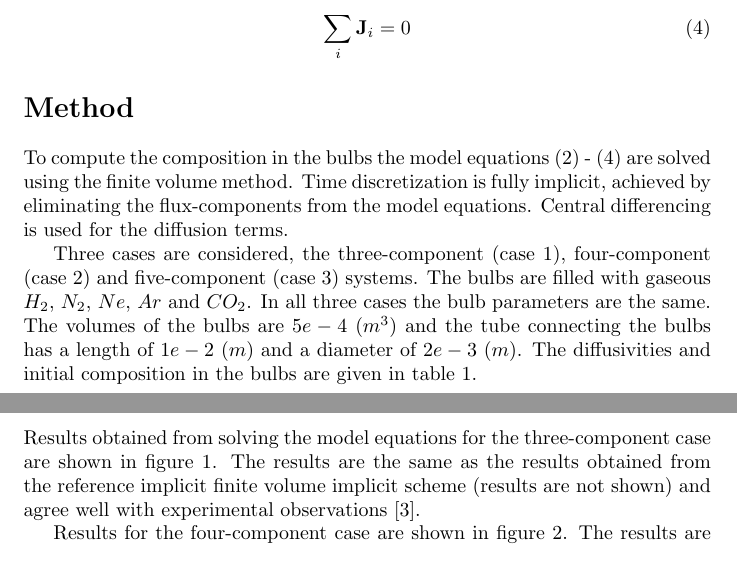
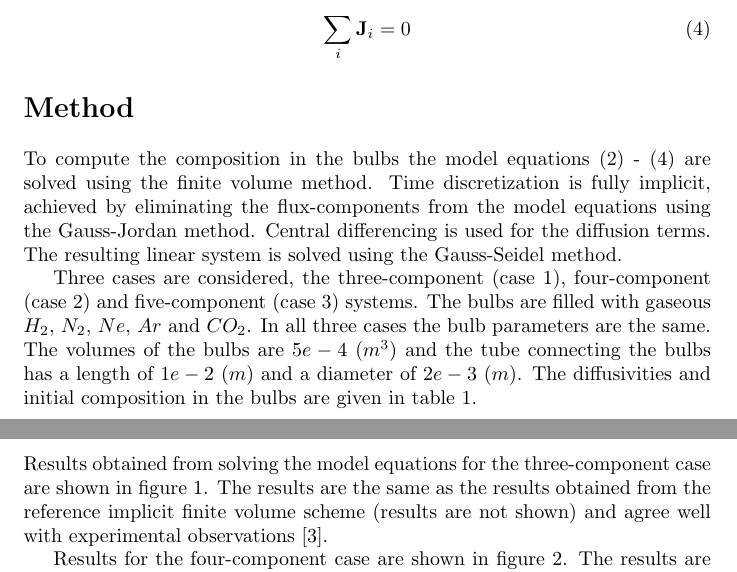
Before and after one commit to derekharrison/twin-bulb-impn, a LaTeX document (two-bulb-impn.tex): two parts of pages 2 and 3 of 10, joined at a grey line, cut so that both start at the same text. The pictures show the PDF file Numerical solution of the Maxwell-Stefan equations modeling the n-component twin-bulb diffusion experiment using the finite volume method.pdf that the author committed with the source.

Commit message:
state methods used for solving the linear system and inverting the maxwell-stefan equations

```diff
--- a/two-bulb-impn.tex
+++ b/two-bulb-impn.tex
@@ -45,7 +45,7 @@ Diffusion occurs at constant pressure. To preserve the total concentration the f
 \sum_{i} \textbf{J}_i = 0
 \end{equation}
 \section*{Method}
-To compute the composition in the bulbs the model equations (\ref{eqn:eqn_2}) - (\ref{eqn:eqn_4}) are solved using the finite volume method. Time discretization is fully implicit, achieved by eliminating the flux-components from the model equations. Central differencing is used for the diffusion terms.
+To compute the composition in the bulbs the model equations (\ref{eqn:eqn_2}) - (\ref{eqn:eqn_4}) are solved using the finite volume method. Time discretization is fully implicit, achieved by eliminating the flux-components from the model equations using the Gauss-Jordan method. Central differencing is used for the diffusion terms. The resulting linear system is solved using the Gauss-Seidel method.
 
 Three cases are considered, the three-component (case 1), four-component (case 2) and five-component (case 3) systems. The bulbs are filled with gaseous $H_2$, $N_2$, $Ne$, $Ar$ and $CO_2$. In all three cases the bulb parameters are the same. The volumes of the bulbs are $5e-4$ $(m^3)$ and the tube connecting the bulbs has a length of $1e-2$ $(m)$ and a diameter of $2e-3$ $(m)$. The diffusivities and initial composition in the bulbs are given in table \ref{tab:table1}.
 
```
Also changed, not shown: Numerical solution of the Maxwell-Stefan equations modeling the n-component twin-bulb diffusion experiment using the finite volume method.pdf.
